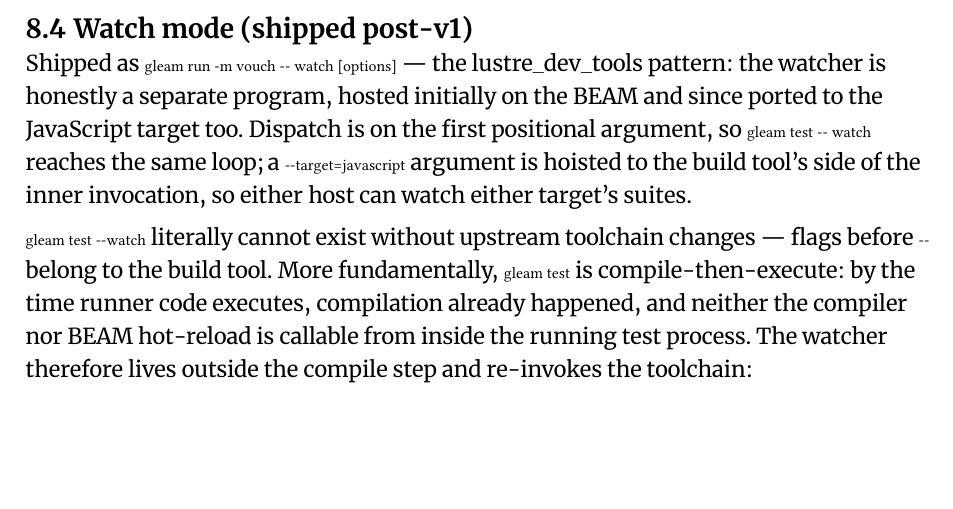
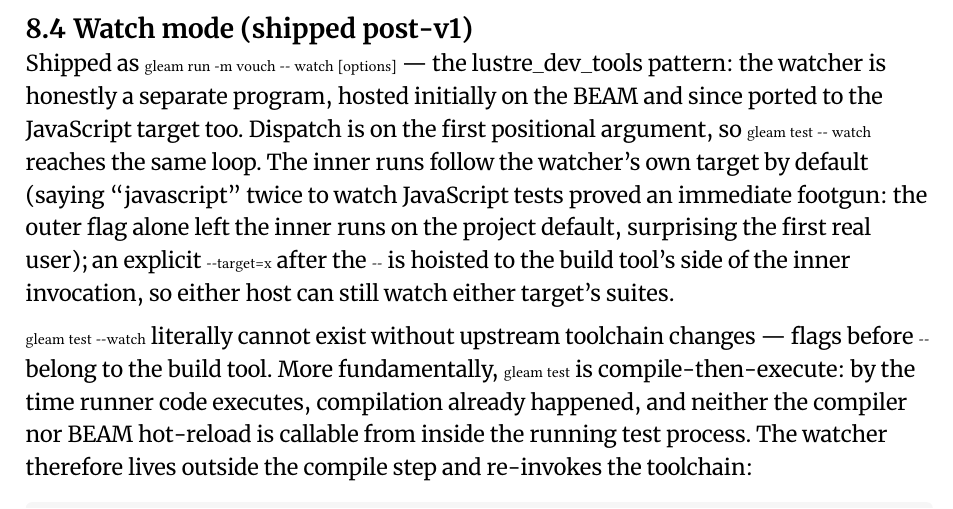
Before and after one commit to richardcocks/vouch, a Typst document (docs/vouch-design.typ, which reads docs/chapters/roadmap.typ): part of page 22 of 26, cut so that both start at the same text, the shorter picture padded with empty space. Compiled offline with Typst 0.15; a missing font is replaced by an installed copy or a similar font.

Commit message:
Default the inner run target to the watcher's own target
`gleam run --target javascript -m vouch -- watch --target=javascript`
said "javascript" twice, and forgetting the second one silently ran the
inner tests on the project default target — an immediate footgun for
the first real use. The inner runs now follow the watcher's target, so
the outer flag alone does what it looks like it does. An explicit
`--target=x` after the `--` still overrides, so either host can drive
either target's suites.

The target is now always passed to the inner run explicitly: when
neither flag is given, the watcher's target is the project default
anyway, so pinning it changes nothing.

Co-Authored-By: Claude Fable 5 <noreply@anthropic.com>

```diff
--- a/docs/chapters/roadmap.typ
+++ b/docs/chapters/roadmap.typ
@@ -85,9 +85,12 @@ Shipped as `gleam run -m vouch -- watch [options]` — the lustre_dev_tools
 pattern: the watcher is honestly a separate program, hosted initially on
 the BEAM and since ported to the JavaScript target too. Dispatch is on
 the first positional argument, so `gleam test -- watch` reaches the same
-loop; a `--target=javascript` argument is hoisted to the build tool's
-side of the inner invocation, so either host can watch either target's
-suites.
+loop. The inner runs follow the watcher's own target by default (saying
+"javascript" twice to watch JavaScript tests proved an immediate
+footgun: the outer flag alone left the inner runs on the project
+default, surprising the first real user); an explicit `--target=x`
+after the `--` is hoisted to the build tool's side of the inner
+invocation, so either host can still watch either target's suites.
 
 `gleam test --watch` literally cannot exist without upstream toolchain
 changes — flags before `--` belong to the build tool. More fundamentally,
```
Also changed, not shown: CHANGELOG.md, README.md, 3 other files.
